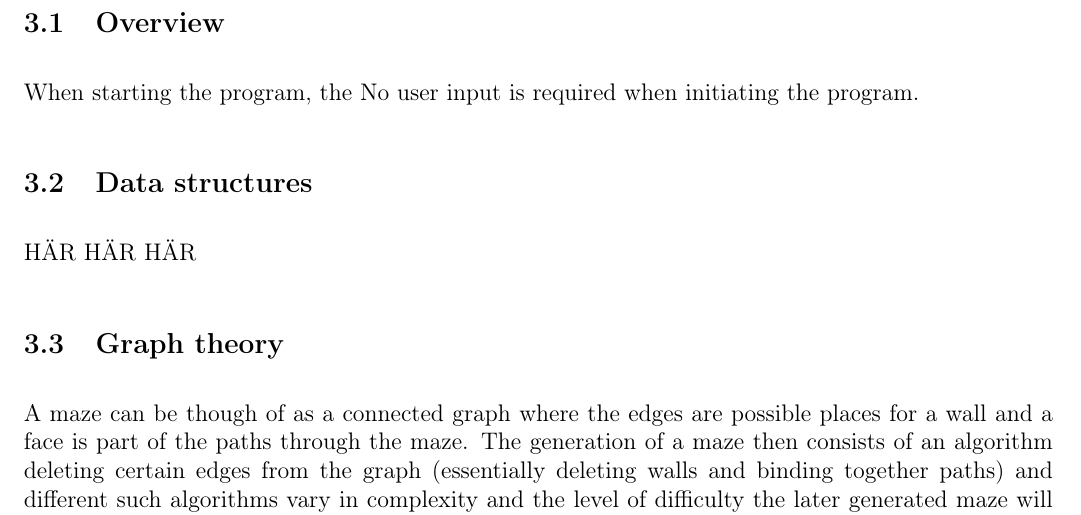
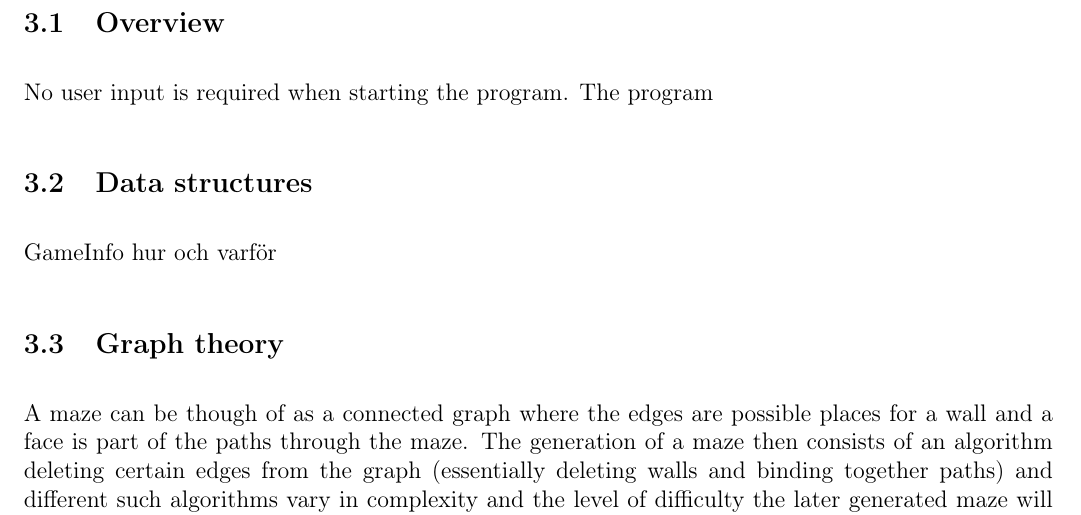
Before and after one commit to timsolig/PKDProject, a LaTeX document (Report/Report.tex): part of page 4 of 6, cut so that both start at the same text. Compiled offline with pdfLaTeX.

Commit message:
last update

```diff
--- a/Report/Report.tex
+++ b/Report/Report.tex
@@ -67,11 +67,10 @@ INSERT bild på startskärmen
 \section{Program documentation}
 
 \subsection{Overview}
-When starting the program, the
-No user input is required when initiating the program.
+No user input is required when starting the program. The program
 
 \subsection{Data structures}
-HÄR HÄR HÄR
+GameInfo hur och varför
 
 \subsection{Graph theory}
 A maze can be though of as a connected graph where the edges are possible places for a wall and a face is part of the paths through the maze. The generation of a maze then consists of an algorithm deleting certain edges from the graph (essentially deleting walls and binding together paths) and different such algorithms vary in complexity and the level of difficulty the later generated maze will have.
```
Also changed, not shown: Code/Delivery/ref.hs (renamed from Code/Delivery/Vman.hs), Code/Delivery2/Vman.hs (added).
